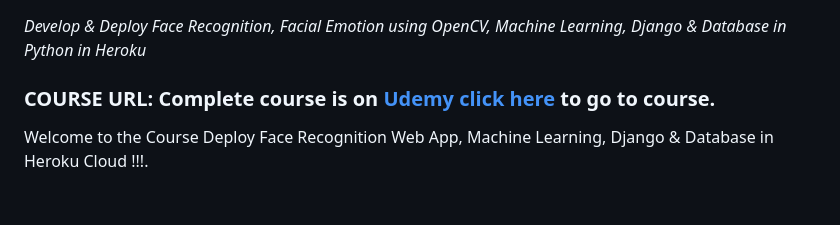
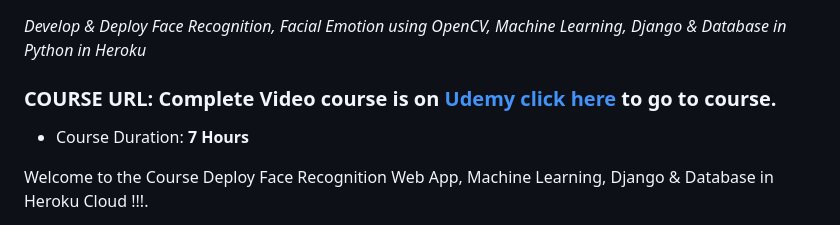
Before and after one commit to convolutionacademy/COURSE-deploy-face-recognition-web-app-with-ml-in-DJANGO, a Markdown page: README.md, the part around the change. Drawn GitHub-style; blank space fills up the shorter version.

```diff
--- a/README.md
+++ b/README.md
@@ -1,7 +1,8 @@
 # Deploy Face Recognition Web App with ML in Django
 
 *Develop & Deploy Face Recognition, Facial Emotion using OpenCV, Machine Learning, Django & Database in Python in Heroku*
-### COURSE URL: Complete course is on [Udemy click here](https://www.udemy.com/course/complete-face-recognition-app-machine-learning-django-heroku/?referralCode=976F3A2A4E1DFA345667) to go to course.
+### COURSE URL: Complete Video course is on [Udemy click here](https://www.udemy.com/course/complete-face-recognition-app-machine-learning-django-heroku/?referralCode=976F3A2A4E1DFA345667) to go to course.
+- Course Duration: **7 Hours**
 
 Welcome to the Course Deploy Face Recognition Web App, Machine Learning, Django & Database in Heroku Cloud !!!.
 
```
